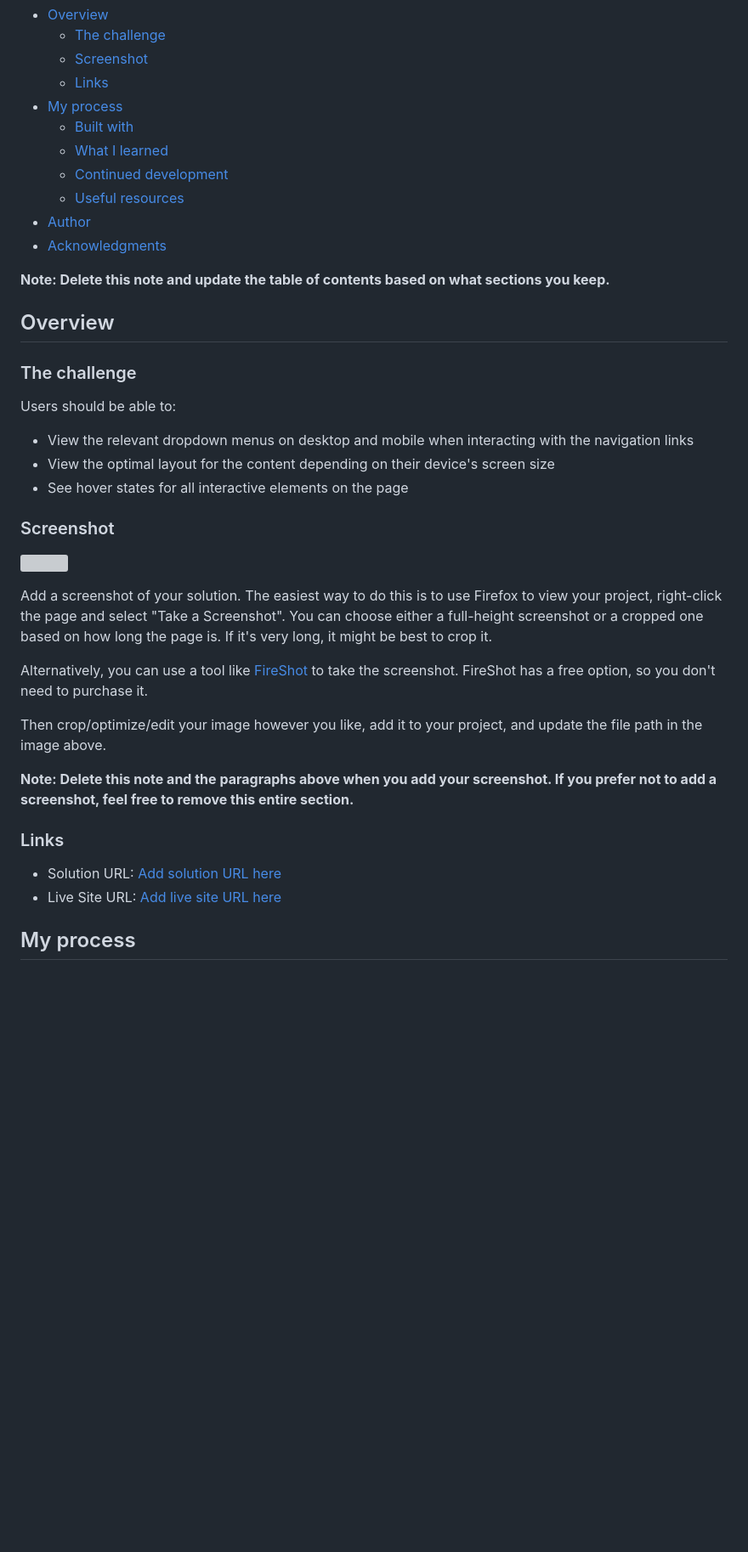
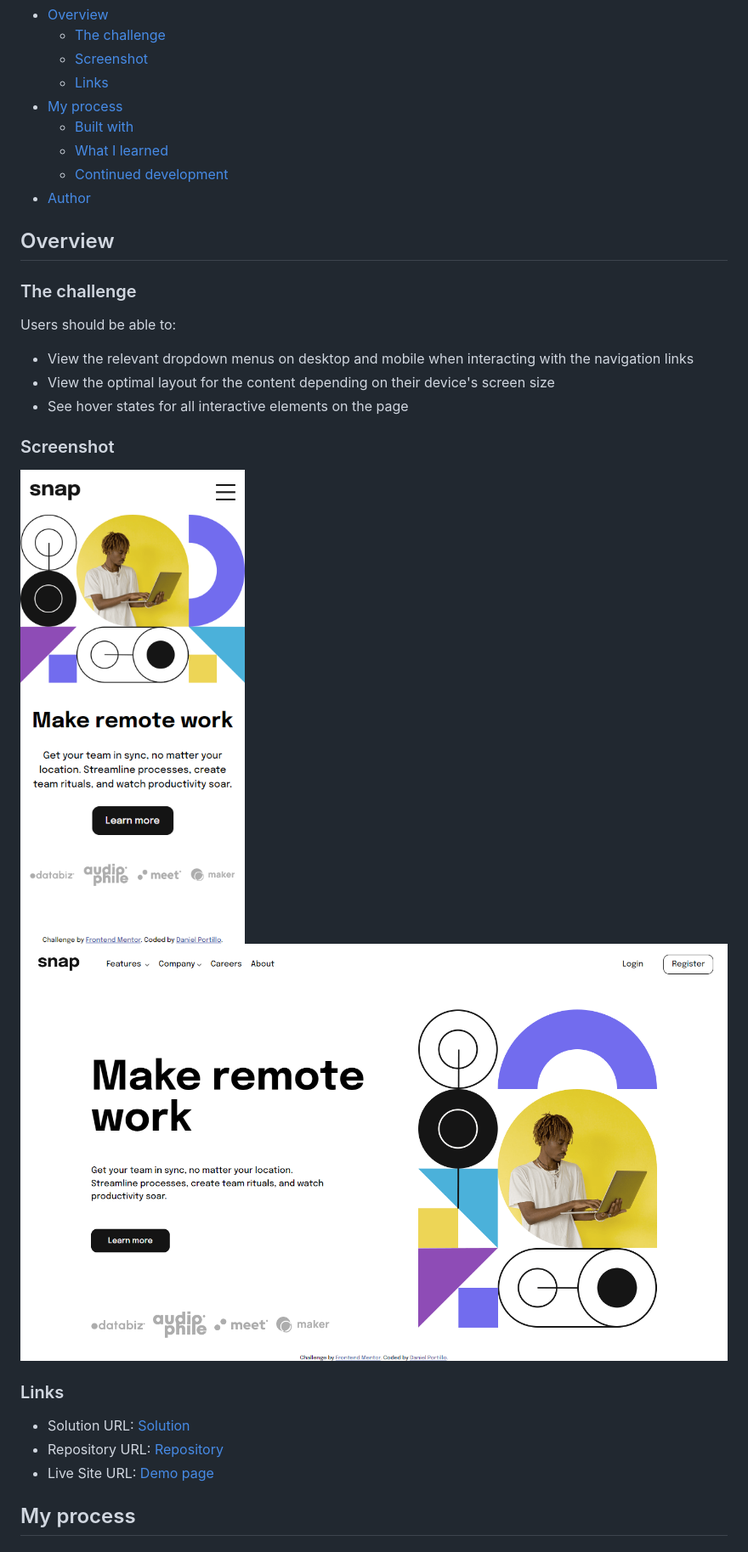
Before and after one commit to dportillo23/intro-section-with-dropdown-navigation-main, a Markdown page: README.md, the part around the change printed below. Shown: that part at 85% size. Drawn GitHub-style; pictures changed too: screenshots/Desktop.png (added), screenshots/Mobile.png (added); blank space fills up the shorter version; grey boxes are pictures that could not be loaded.

```diff
--- a/README.md
+++ b/README.md
@@ -12,11 +12,7 @@ This is a solution to the [Intro section with dropdown navigation challenge on F
   - [Built with](#built-with)
   - [What I learned](#what-i-learned)
   - [Continued development](#continued-development)
-  - [Useful resources](#useful-resources)
 - [Author](#author)
-- [Acknowledgments](#acknowledgments)
-
-**Note: Delete this note and update the table of contents based on what sections you keep.**
 
 ## Overview
 
@@ -30,20 +26,14 @@ Users should be able to:
 
 ### Screenshot
 
-![](./screenshot.jpg)
-
-Add a screenshot of your solution. The easiest way to do this is to use Firefox to view your project, right-click the page and select "Take a Screenshot". You can choose either a full-height screenshot or a cropped one based on how long the page is. If it's very long, it might be best to crop it.
-
-Alternatively, you can use a tool like [FireShot](https://getfireshot.com/) to take the screenshot. FireShot has a free option, so you don't need to purchase it.
-
-Then crop/optimize/edit your image however you like, add it to your project, and update the file path in the image above.
-
-**Note: Delete this note and the paragraphs above when you add your screenshot. If you prefer not to add a screenshot, feel free to remove this entire section.**
+![Mobile view](./screenshots/Mobile.png)
+![Desktop view](./screenshots/Desktop.png)
 
 ### Links
 
-- Solution URL: [Add solution URL here](https://your-solution-url.com)
-- Live Site URL: [Add live site URL here](https://your-live-site-url.com)
+- Solution URL: [Solution](https://your-solution-url.com)
+- Repository URL: [Repository](https://github.com/dportillo23/intro-section-with-dropdown-navigation-main)
+- Live Site URL: [Demo page](https://dportillo23.github.io/intro-section-with-dropdown-navigation-main/)
 
 ## My process
 
```
Also changed, not shown: other parts of README.md (+30 -40 lines), 1 other file.
